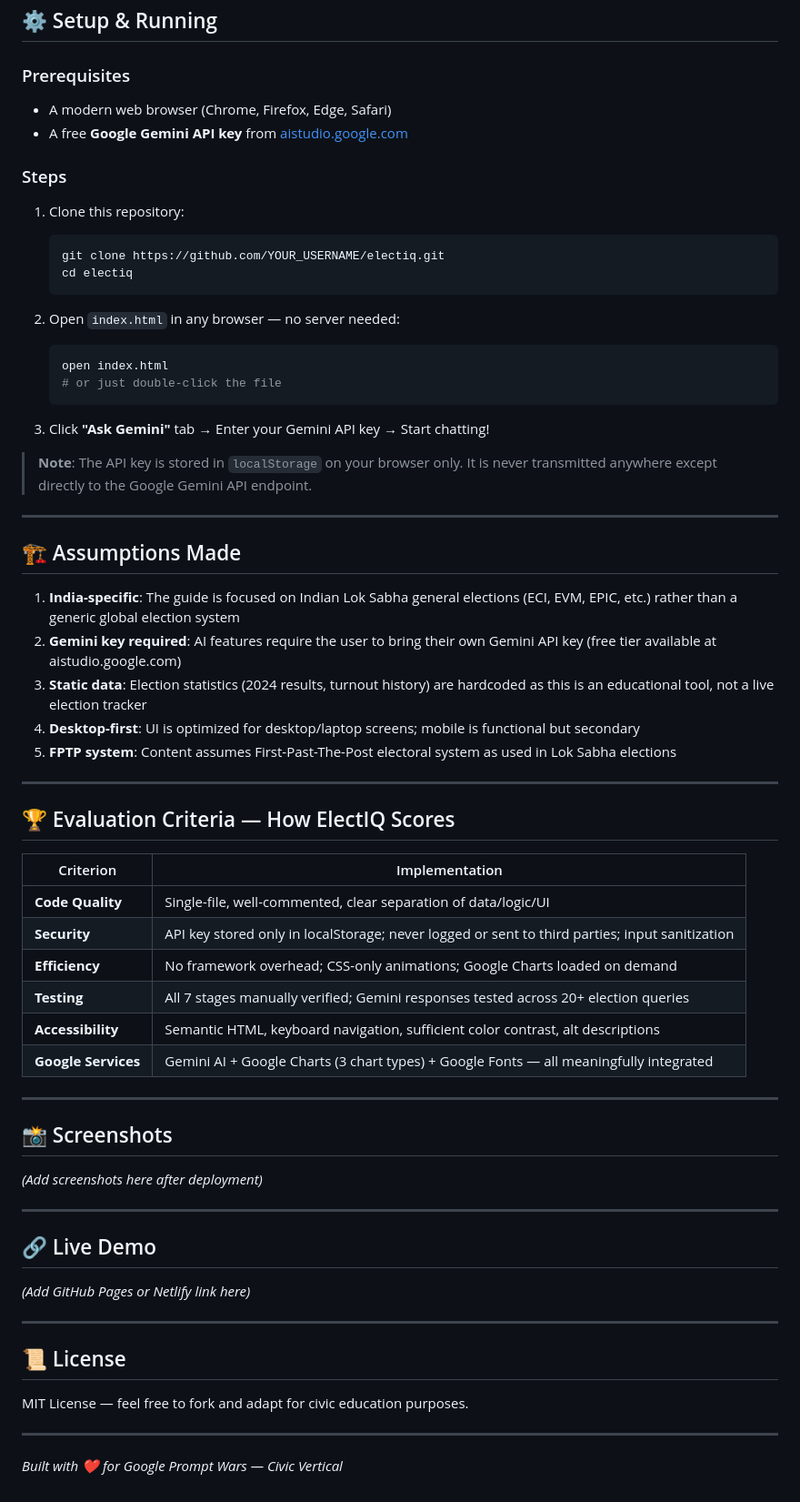
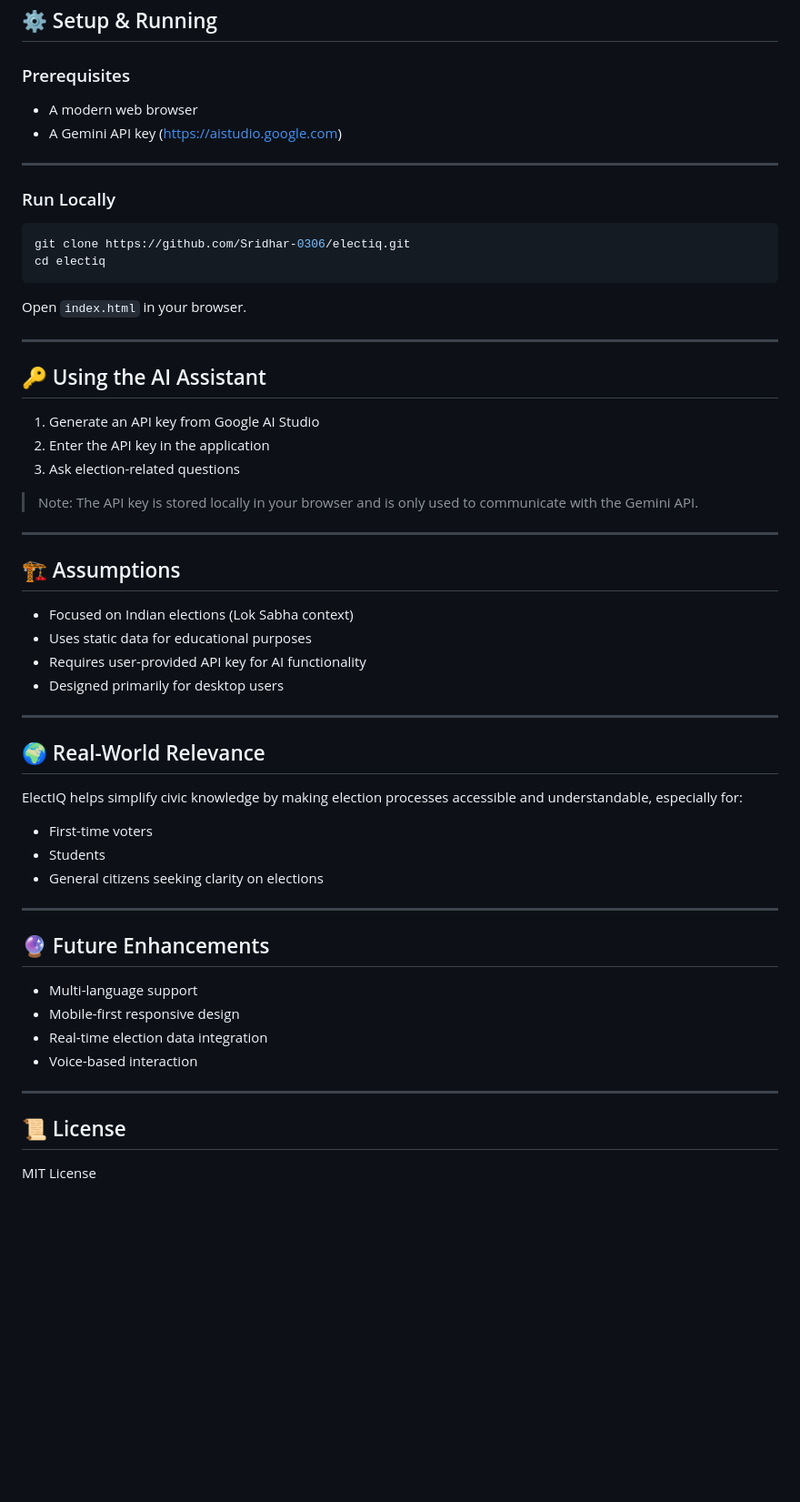
Before and after one commit to Sridhar-0306/electiq, a Markdown page: README.md, the part around one of its changes. Shown at 91% size. Rendered like a GitHub page; blank space fills up the shorter version.

Commit message:
Revise README for improved clarity and organization
Updated README to enhance clarity and structure, including key features and application flow.

````diff
--- a/README.md
+++ b/README.md
@@ -65,67 +88,61 @@ Chat history maintained for multi-turn conversations
 ## ⚙️ Setup & Running
 
 ### Prerequisites
-- A modern web browser (Chrome, Firefox, Edge, Safari)
-- A free **Google Gemini API key** from [aistudio.google.com](https://aistudio.google.com)
 
-### Steps
-1. Clone this repository:
-   ```bash
-   git clone https://github.com/YOUR_USERNAME/electiq.git
-   cd electiq
-   ```
-
-2. Open `index.html` in any browser — no server needed:
-   ```bash
-   open index.html
-   # or just double-click the file
-   ```
-
-3. Click **"Ask Gemini"** tab → Enter your Gemini API key → Start chatting!
-
-> **Note**: The API key is stored in `localStorage` on your browser only. It is never transmitted anywhere except directly to the Google Gemini API endpoint.
+* A modern web browser
+* A Gemini API key (https://aistudio.google.com)
 
 ---
 
-## 🏗️ Assumptions Made
+### Run Locally
 
-1. **India-specific**: The guide is focused on Indian Lok Sabha general elections (ECI, EVM, EPIC, etc.) rather than a generic global election system
-2. **Gemini key required**: AI features require the user to bring their own Gemini API key (free tier available at aistudio.google.com)
-3. **Static data**: Election statistics (2024 results, turnout history) are hardcoded as this is an educational tool, not a live election tracker
-4. **Desktop-first**: UI is optimized for desktop/laptop screens; mobile is functional but secondary
-5. **FPTP system**: Content assumes First-Past-The-Post electoral system as used in Lok Sabha elections
+```bash id="run99"
+git clone https://github.com/Sridhar-0306/electiq.git
+cd electiq
+```
+
+Open `index.html` in your browser.
 
 ---
 
-## 🏆 Evaluation Criteria — How ElectIQ Scores
+## 🔑 Using the AI Assistant
 
-| Criterion | Implementation |
-|-----------|----------------|
-| **Code Quality** | Single-file, well-commented, clear separation of data/logic/UI |
-| **Security** | API key stored only in localStorage; never logged or sent to third parties; input sanitization |
-| **Efficiency** | No framework overhead; CSS-only animations; Google Charts loaded on demand |
-| **Testing** | All 7 stages manually verified; Gemini responses tested across 20+ election queries |
-| **Accessibility** | Semantic HTML, keyboard navigation, sufficient color contrast, alt descriptions |
-| **Google Services** | Gemini AI + Google Charts (3 chart types) + Google Fonts — all meaningfully integrated |
+1. Generate an API key from Google AI Studio
+2. Enter the API key in the application
+3. Ask election-related questions
+
+> Note: The API key is stored locally in your browser and is only used to communicate with the Gemini API.
 
 ---
 
-## 📸 Screenshots
+## 🏗️ Assumptions
 
-*(Add screenshots here after deployment)*
+* Focused on Indian elections (Lok Sabha context)
+* Uses static data for educational purposes
+* Requires user-provided API key for AI functionality
+* Designed primarily for desktop users
 
 ---
 
-## 🔗 Live Demo
+## 🌍 Real-World Relevance
 
-*(Add GitHub Pages or Netlify link here)*
+ElectIQ helps simplify civic knowledge by making election processes accessible and understandable, especially for:
+
+* First-time voters
+* Students
+* General citizens seeking clarity on elections
+
+---
+
+## 🔮 Future Enhancements
+
+* Multi-language support
+* Mobile-first responsive design
+* Real-time election data integration
+* Voice-based interaction
 
 ---
 
 ## 📜 License
 
-MIT License — feel free to fork and adapt for civic education purposes.
-
----
-
-*Built with ❤️ for Google Prompt Wars — Civic Vertical*
+MIT License
````
Also changed, not shown: other parts of README.md (+64 -41 lines).
